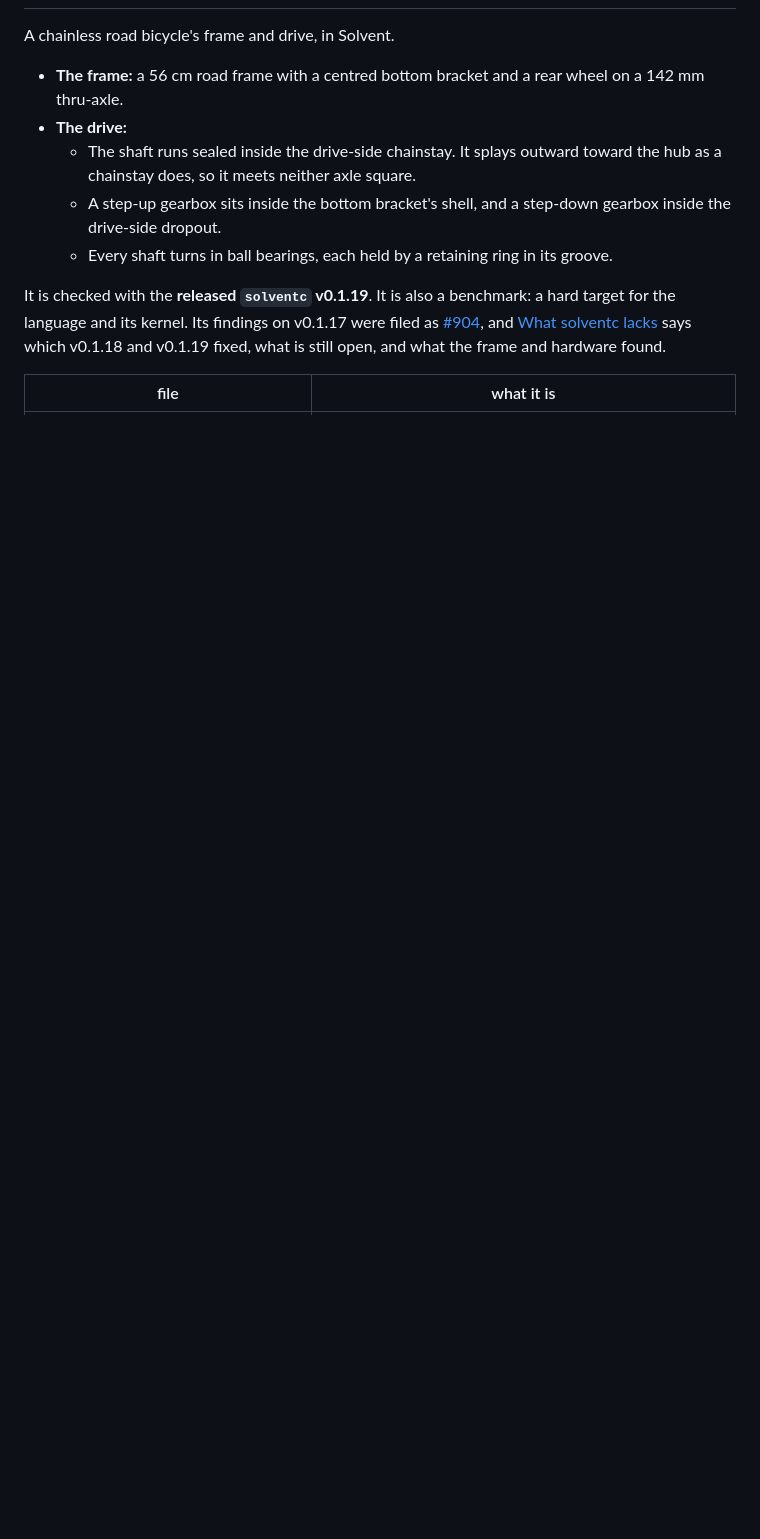
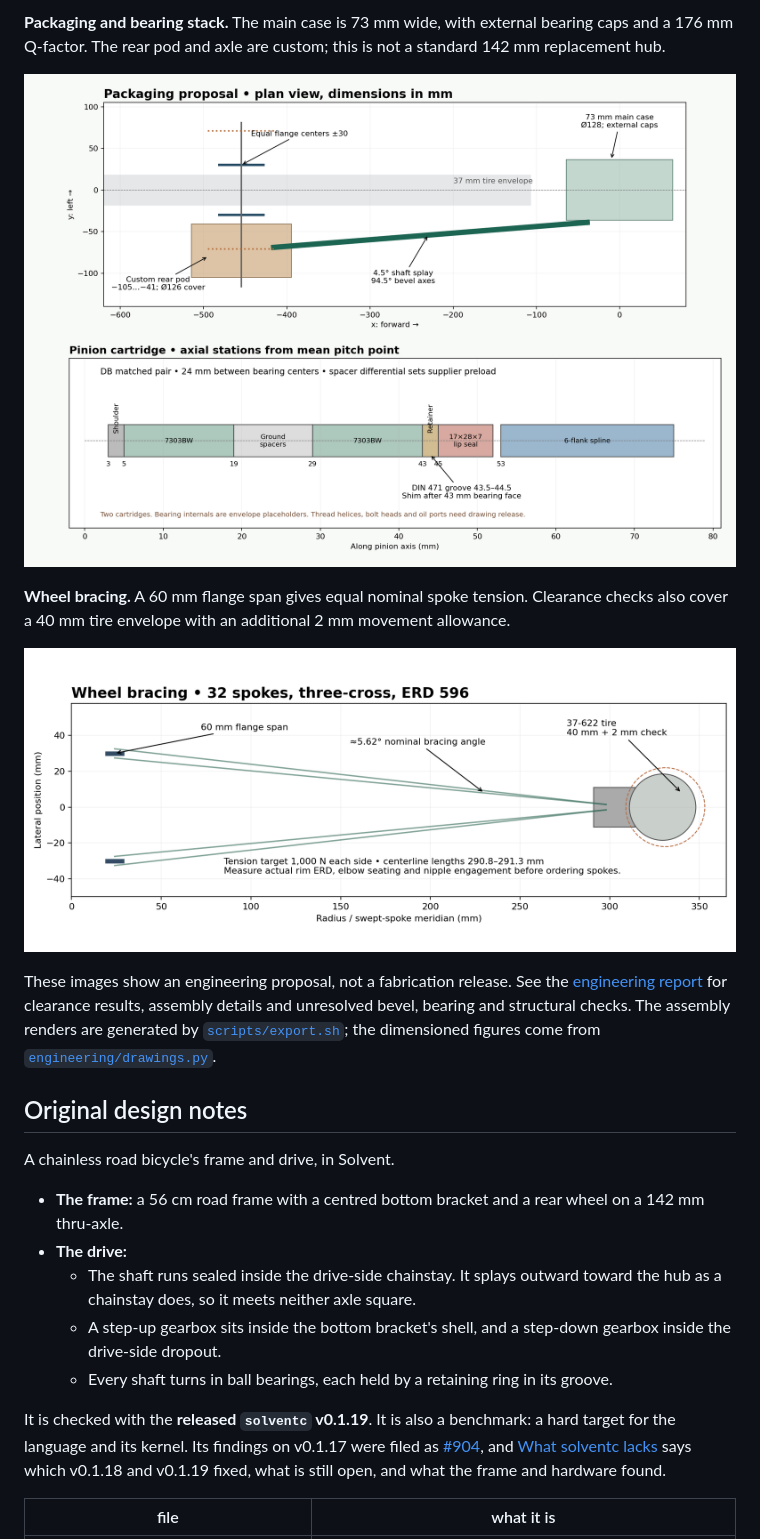
Before and after one commit to bmander/shaftdrive, a Markdown page: README.md, the part around one of its changes. GitHub-like rendering; blank space fills up the shorter version.

```diff
--- a/README.md
+++ b/README.md
@@ -6,3 +20,21 @@
+**Packaging and bearing stack.** The main case is 73 mm wide, with external bearing
+caps and a 176 mm Q-factor. The rear pod and axle are custom; this is not a standard
+142 mm replacement hub.
+
+![Dimensioned plan view of the angled shaft and gearbox cases, with the pinion bearing stack below](engineering/layout.png)
+
+**Wheel bracing.** A 60 mm flange span gives equal nominal spoke tension. Clearance
+checks also cover a 40 mm tire envelope with an additional 2 mm movement allowance.
+
+![Wheel section showing symmetric spoke bracing, the rim, the 37 mm tire and the expanded clearance envelope](engineering/wheel-section.png)
+
+These images show an engineering proposal, not a fabrication release. See the
+[engineering report](engineering/specification.html) for clearance results,
+assembly details and unresolved bevel, bearing and structural checks. The
+assembly renders are generated by [`scripts/export.sh`](scripts/export.sh); the
+dimensioned figures come from [`engineering/drawings.py`](engineering/drawings.py).
+
+## Original design notes
 
 A chainless road bicycle's frame and drive, in Solvent.
 - **The frame:** a 56 cm road frame with a centred bottom bracket and a rear wheel on a 142 mm
```
Also changed, not shown: other parts of README.md (+14 -0 lines), docs/images/drive-assembly.png (added), docs/images/drive-cutaway.png (added).
